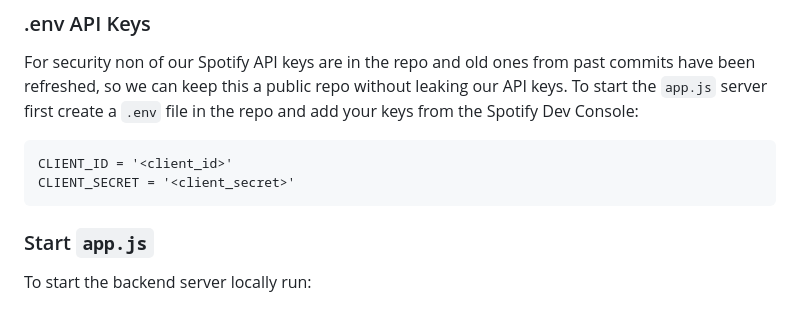
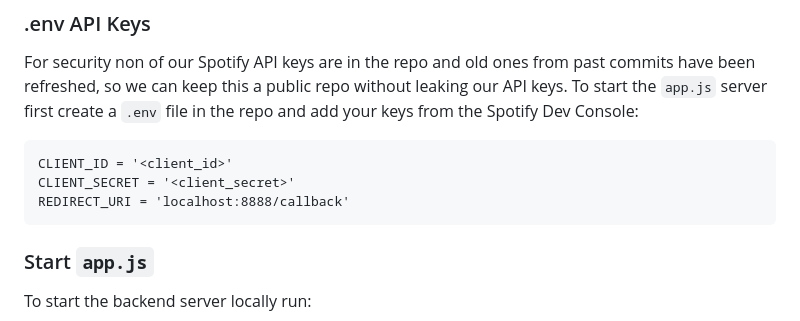
Before and after one commit to wtkcooley/Eventify, a Markdown page: README.md, the part around the change. Drawn GitHub-style.

Commit message:
Update README.md
adds extra param to .env example

````diff
--- a/README.md
+++ b/README.md
@@ -35,6 +35,7 @@ For security non of our Spotify API keys are in the repo and old ones from past
 ```
 CLIENT_ID = '<client_id>'
 CLIENT_SECRET = '<client_secret>'
+REDIRECT_URI = 'localhost:8888/callback'
 ```
 
 ### Start `app.js`
````
